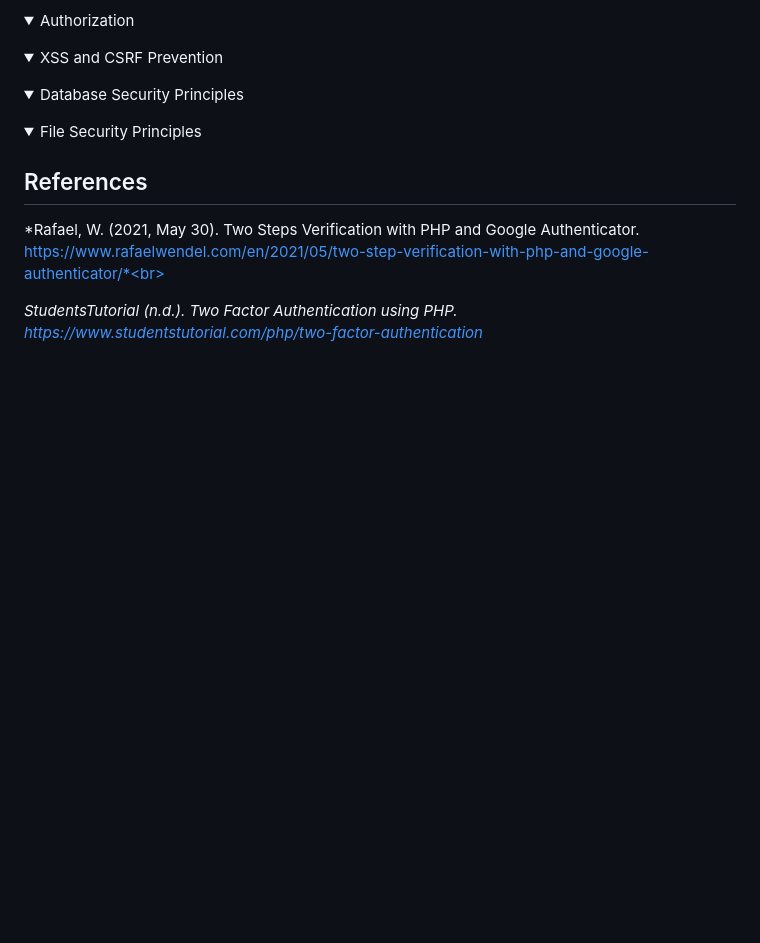
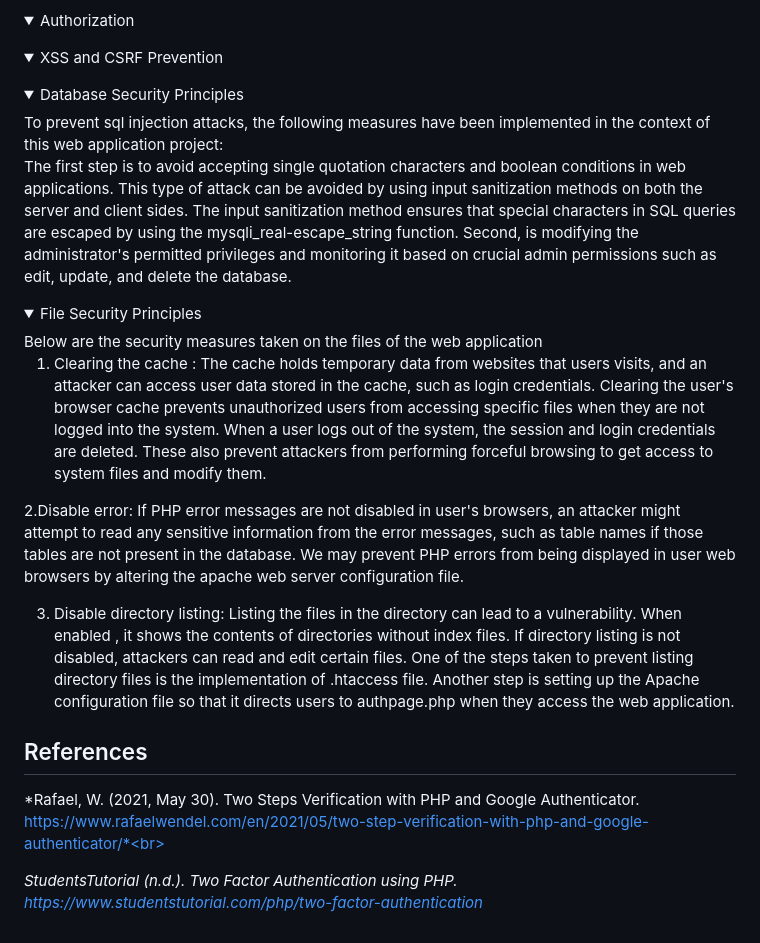
Before and after one commit to asilaothman/Final-Asessment, a Markdown page: README.md, the part around the change. Rendered like a GitHub page; folded sections open; blank space fills up the shorter version.

```diff
--- a/README.md
+++ b/README.md
@@ -56,10 +56,20 @@ Based on the files prior to the enhancement, it is evident that the web app lack
 </details>
 
 <details><summary>Database Security Principles</summary>
+To prevent sql injection attacks, the following measures have been implemented in the context of this web application project:
+
+The first step is to avoid accepting single quotation characters and boolean conditions in web applications. This type of attack can be avoided by using input sanitization methods on both the server and client sides. The input sanitization method ensures that special characters in SQL queries are escaped by using the mysqli_real-escape_string function. Second, is modifying the administrator's permitted privileges and monitoring it based on crucial admin permissions such as edit, update, and delete the database.
 
 </details>
 
 <details><summary>File Security Principles</summary>
+Below are the security measures taken on the files of the web application
+
+1. Clearing the cache : The cache holds temporary data from websites that users visits, and an attacker can access user data stored in the cache, such as login credentials. Clearing the user's browser cache prevents unauthorized users from accessing specific files when they are not logged into the system. When a user logs out of the system, the session and login credentials are deleted. These also prevent attackers from performing forceful browsing to get access to system files and modify them.
+
+2.Disable error: If PHP error messages are not disabled in user's browsers, an attacker might attempt to read any sensitive information from the error messages, such as table names if those tables are not present in the database. We may prevent PHP errors from being displayed in user web browsers by altering the apache web server configuration file.
+
+3. Disable directory listing: Listing the files in the directory can lead to a vulnerability. When enabled , it shows the contents of directories without index files. If directory listing is not disabled, attackers can read and edit certain files. One of the steps taken to prevent listing directory files is the implementation of .htaccess file. Another step is setting up the Apache configuration file so that it directs users to authpage.php when they access the web application.
 
 </details>
 
```
